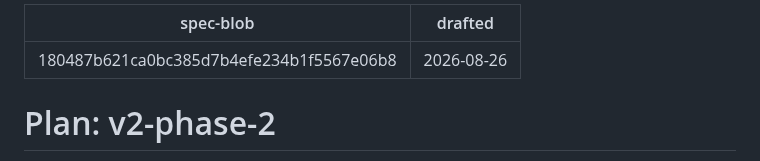
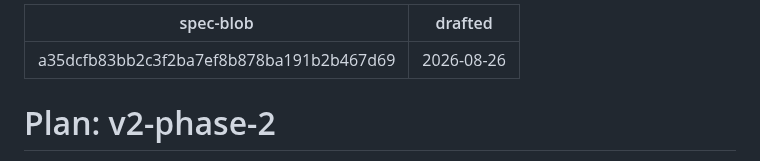
Before and after one commit to yihanzhu/fabrica, a Markdown page: work/v2-phase-2/plan.md, the part around the change. Rendered like a GitHub page.

Commit message:
plan: rebaseline onto the spec's dispatch fix (#142)
Co-Authored-By: Claude Fable 5 <noreply@anthropic.com>

```diff
--- a/work/v2-phase-2/plan.md
+++ b/work/v2-phase-2/plan.md
@@ -1,5 +1,5 @@
 ---
-spec-blob: 180487b621ca0bc385d7b4efe234b1f5567e06b8
+spec-blob: a35dcfb83bb2c3f2ba7ef8b878ba191b2b467d69
 drafted: 2026-08-26
 ---
 
```
